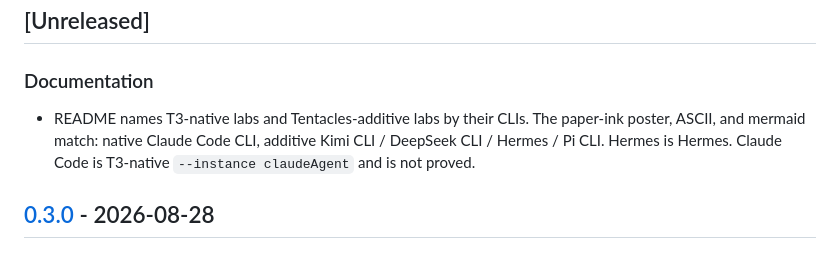
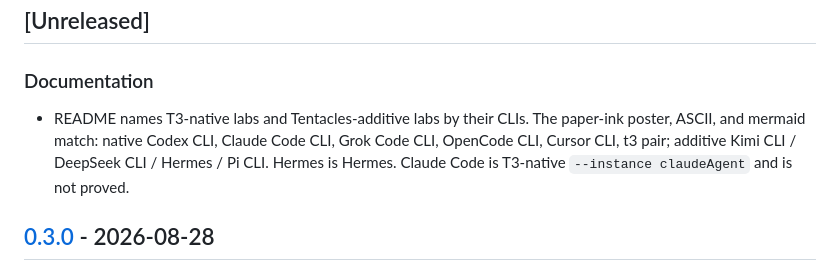
Before and after one commit to m-check1B/t3-code-tentacles, a Markdown page: CHANGELOG.md, the part around the change. Drawn GitHub-style.

```diff
--- a/CHANGELOG.md
+++ b/CHANGELOG.md
@@ -7,7 +7,8 @@ All notable changes to this project are documented here.
 ### Documentation
 
 - README names T3-native labs and Tentacles-additive labs by their CLIs.
-  The paper-ink poster, ASCII, and mermaid match: native Claude Code CLI,
+  The paper-ink poster, ASCII, and mermaid match: native Codex CLI,
+  Claude Code CLI, Grok Code CLI, OpenCode CLI, Cursor CLI, t3 pair;
   additive Kimi CLI / DeepSeek CLI / Hermes / Pi CLI. Hermes is Hermes.
   Claude Code is T3-native `--instance claudeAgent` and is not proved.
 
```
Also changed, not shown: README.md (+6 -6 lines), docs/tentacles-vertical.png.
